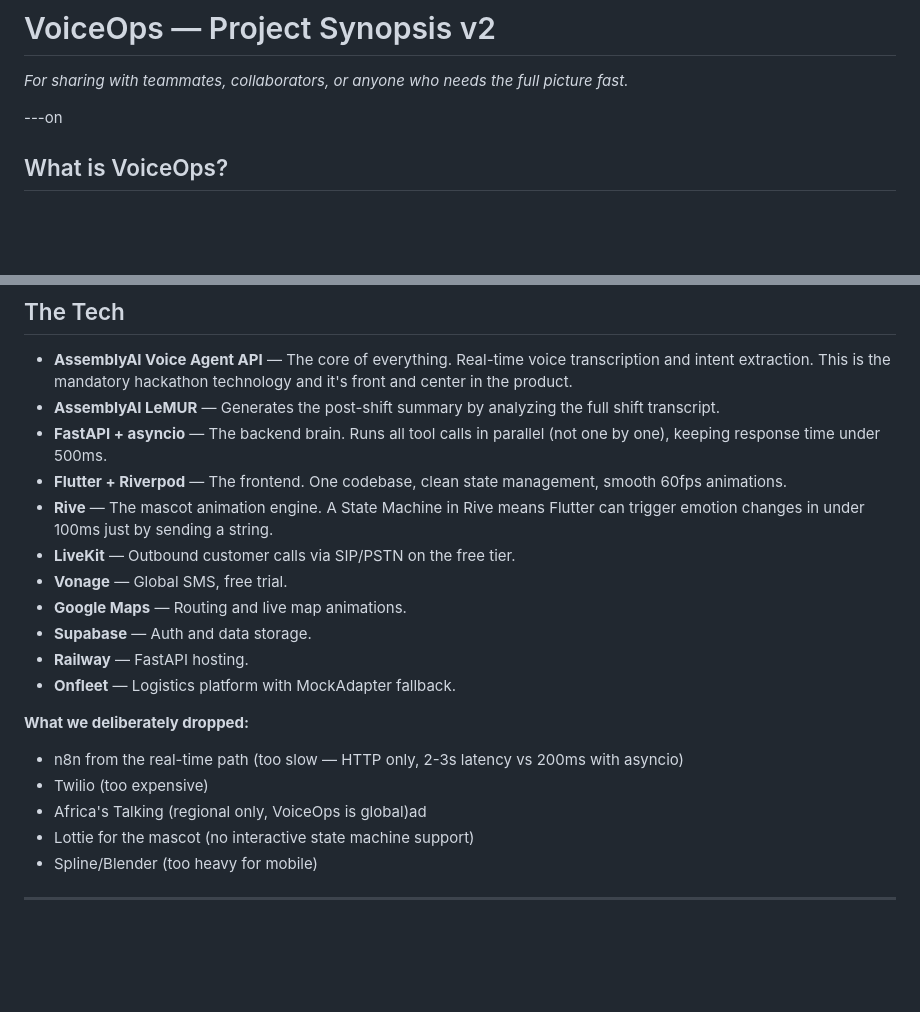
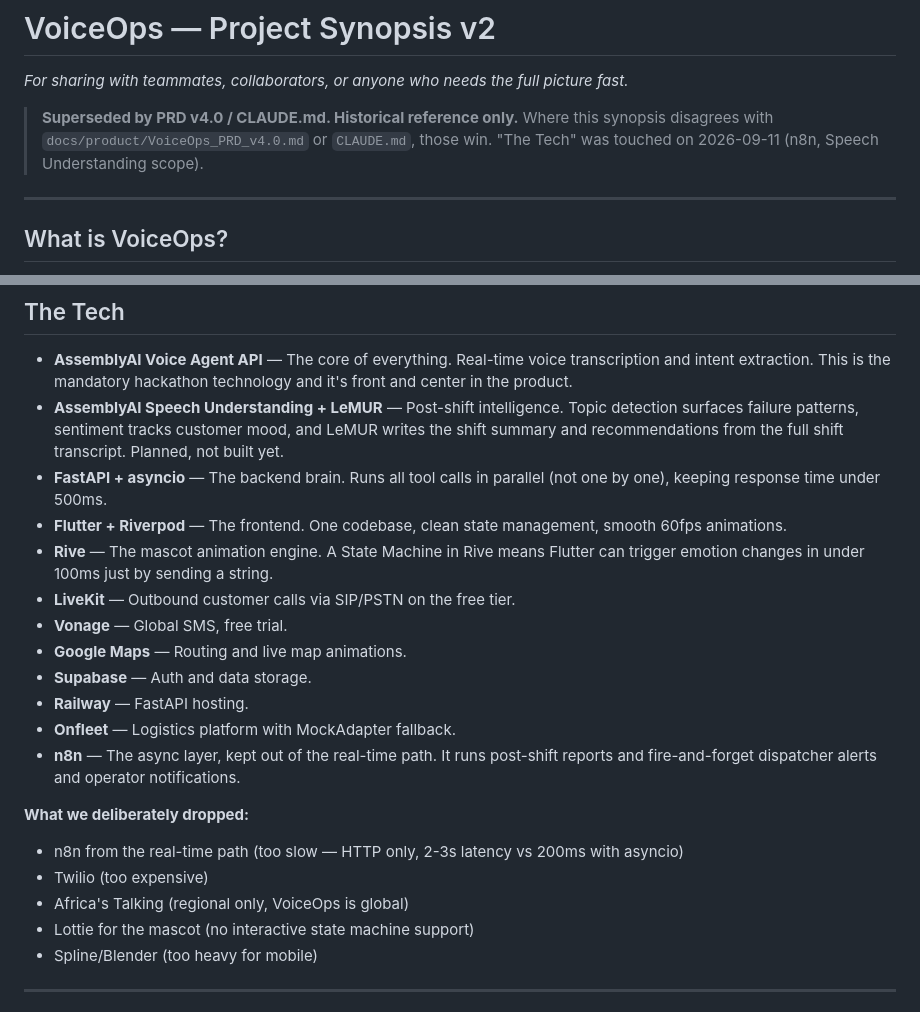
Before and after one commit to MI-TECHDLIN/kora, a Markdown page: docs/product/VoiceOps_Synopsis_v2.md, 2 parts joined by grey strips. GitHub-like rendering; blank space fills up the shorter version.

```diff
--- a/docs/product/VoiceOps_Synopsis_v2.md
+++ b/docs/product/VoiceOps_Synopsis_v2.md
@@ -1,7 +1,11 @@
 # VoiceOps — Project Synopsis v2
 *For sharing with teammates, collaborators, or anyone who needs the full picture fast.*
 
----on
+> **Superseded by PRD v4.0 / CLAUDE.md. Historical reference only.** Where this synopsis
+> disagrees with `docs/product/VoiceOps_PRD_v4.0.md` or `CLAUDE.md`, those win. "The Tech" was
+> touched on 2026-09-11 (n8n, Speech Understanding scope).
+
+---
 
 ## What is VoiceOps?
 
@@ -44,7 +48,7 @@ A live task progress card slides up whenever the agent is working, showing each
 ## The Tech
 
 - **AssemblyAI Voice Agent API** — The core of everything. Real-time voice transcription and intent extraction. This is the mandatory hackathon technology and it's front and center in the product.
-- **AssemblyAI LeMUR** — Generates the post-shift summary by analyzing the full shift transcript.
+- **AssemblyAI Speech Understanding + LeMUR** — Post-shift intelligence. Topic detection surfaces failure patterns, sentiment tracks customer mood, and LeMUR writes the shift summary and recommendations from the full shift transcript. Planned, not built yet.
 - **FastAPI + asyncio** — The backend brain. Runs all tool calls in parallel (not one by one), keeping response time under 500ms.
 - **Flutter + Riverpod** — The frontend. One codebase, clean state management, smooth 60fps animations.
 - **Rive** — The mascot animation engine. A State Machine in Rive means Flutter can trigger emotion changes in under 100ms just by sending a string.
@@ -54,11 +58,12 @@ A live task progress card slides up whenever the agent is working, showing each
 - **Supabase** — Auth and data storage.
 - **Railway** — FastAPI hosting.
 - **Onfleet** — Logistics platform with MockAdapter fallback.
+- **n8n** — The async layer, kept out of the real-time path. It runs post-shift reports and fire-and-forget dispatcher alerts and operator notifications.
 
 **What we deliberately dropped:**
 - n8n from the real-time path (too slow — HTTP only, 2-3s latency vs 200ms with asyncio)
 - Twilio (too expensive)
-- Africa's Talking (regional only, VoiceOps is global)ad
+- Africa's Talking (regional only, VoiceOps is global)
 - Lottie for the mascot (no interactive state machine support)
 - Spline/Blender (too heavy for mobile)
 
```
Also changed, not shown: docs/VoiceOps_TechFeasibility_v2.0.md (+9 -2 lines), docs/product/VoiceOps_PRD_v4.0.md (+1 -1 lines).
